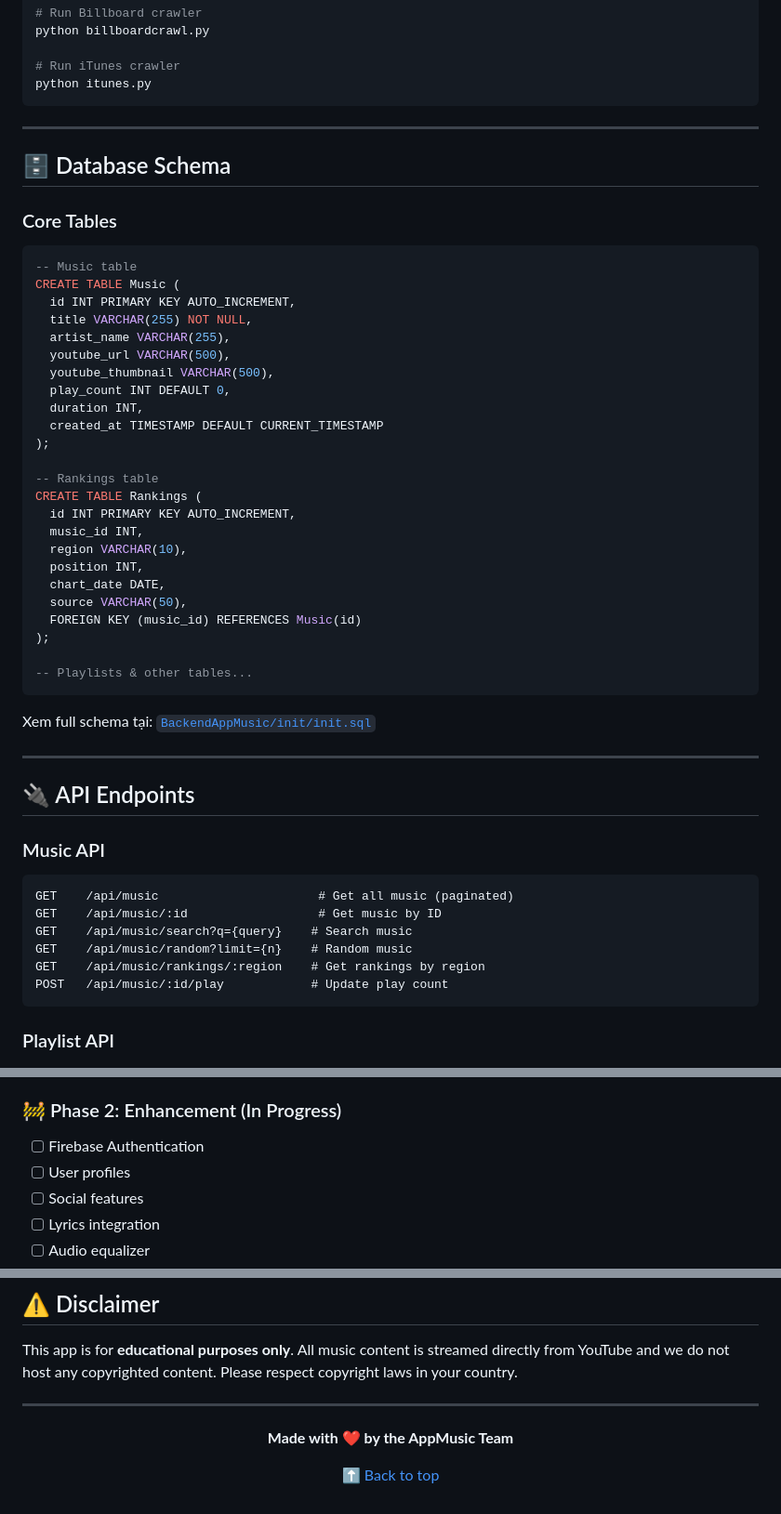
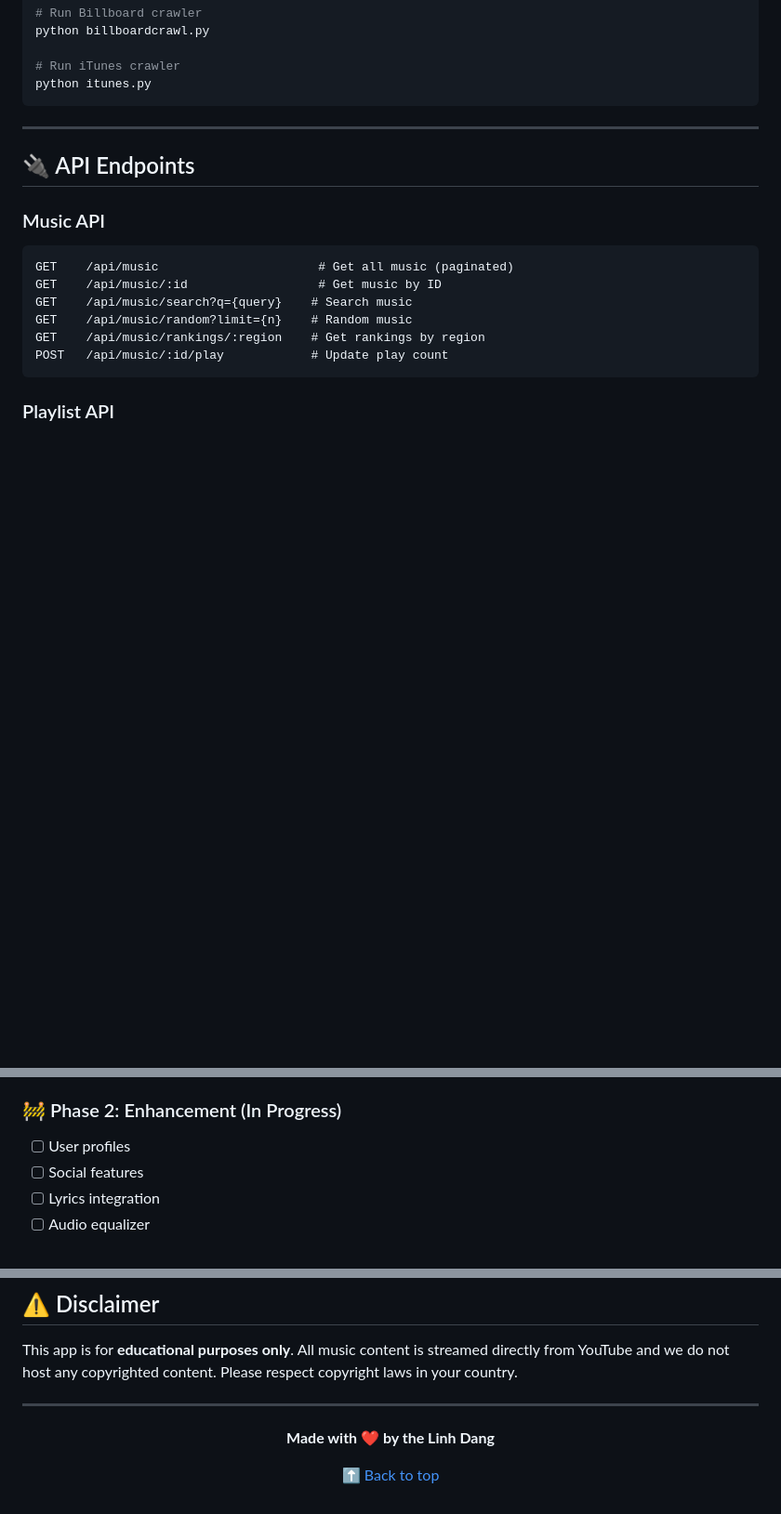
Before and after one commit to LinhDangDev/AppMusic, a Markdown page: README.md, 3 parts joined by grey strips. Shown at 93% size. Drawn GitHub-style; blank space fills up the shorter version.

Commit message:
Remove database schema and update author information
Removed database schema section and updated author credit.

````diff
--- a/README.md
+++ b/README.md
@@ -247,40 +247,7 @@ python billboardcrawl.py
 python itunes.py
 ```
 
----
 
-## 🗄️ Database Schema
-
-### Core Tables
-
-```sql
--- Music table
-CREATE TABLE Music (
-  id INT PRIMARY KEY AUTO_INCREMENT,
-  title VARCHAR(255) NOT NULL,
-  artist_name VARCHAR(255),
-  youtube_url VARCHAR(500),
-  youtube_thumbnail VARCHAR(500),
-  play_count INT DEFAULT 0,
-  duration INT,
-  created_at TIMESTAMP DEFAULT CURRENT_TIMESTAMP
-);
-
--- Rankings table
-CREATE TABLE Rankings (
-  id INT PRIMARY KEY AUTO_INCREMENT,
-  music_id INT,
-  region VARCHAR(10),
-  position INT,
-  chart_date DATE,
-  source VARCHAR(50),
-  FOREIGN KEY (music_id) REFERENCES Music(id)
-);
-
--- Playlists & other tables...
-```
-
-Xem full schema tại: [`BackendAppMusic/init/init.sql`](BackendAppMusic/init/init.sql)
 
 ---
 
@@ -428,7 +395,6 @@ This project is licensed under the MIT License - see the [LICENSE](LICENSE) file
 - [x] Playlist management
 
 ### 🚧 Phase 2: Enhancement (In Progress)
-- [ ] Firebase Authentication
 - [ ] User profiles
 - [ ] Social features
 - [ ] Lyrics integration
@@ -451,7 +417,7 @@ This app is for **educational purposes only**. All music content is streamed dir
 
 <div align="center">
 
-**Made with ❤️ by the AppMusic Team**
+**Made with ❤️ by the Linh Dang**
 
 [⬆ Back to top](#-appmusic---music-streaming-platform)
 
````
